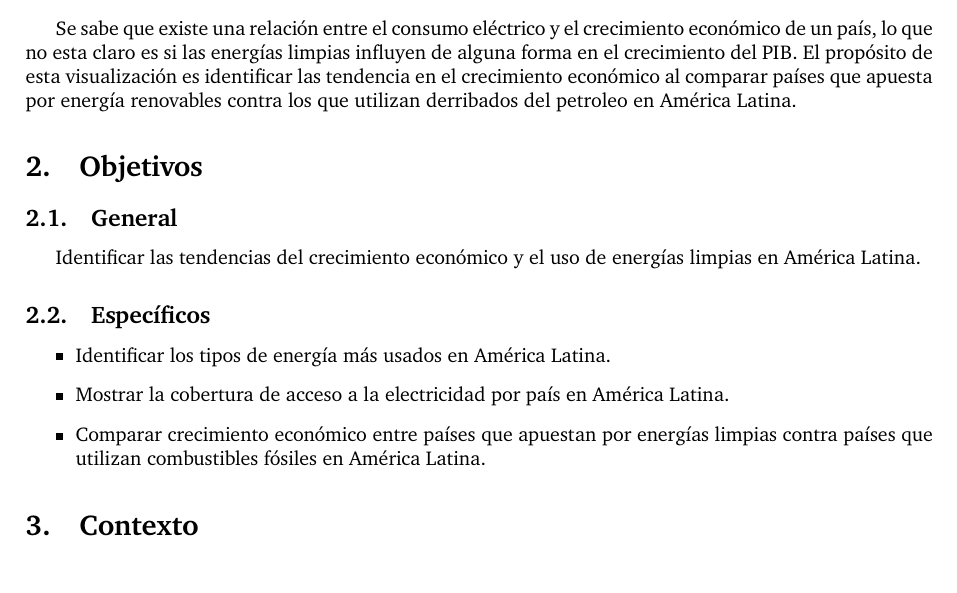
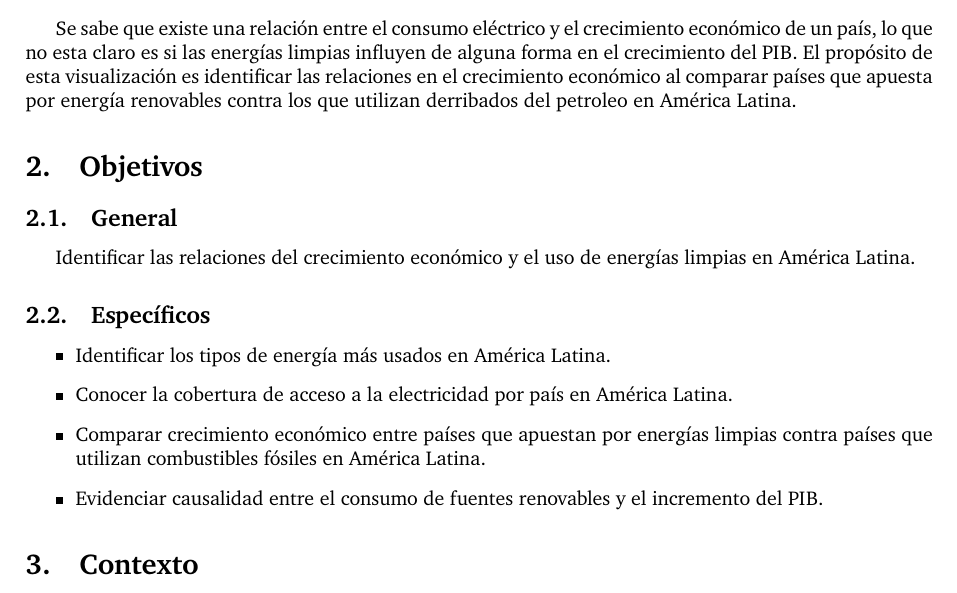
Before and after one commit to asvaaron/proyecto-visualizacion-TEC, a LaTeX document (Propuesta/main.tex): part of page 1 of 4, cut so that both start at the same text. Compiled offline with pdfLaTeX.

Commit message:
cambios sugeridos en la primera revision

```diff
--- a/Propuesta/main.tex
+++ b/Propuesta/main.tex
@@ -54,17 +54,18 @@ Aaron Sibaja Villalobos
 %----------------------------------------------------------------------------------------
 
 \section{Definición de problema}
-Se sabe que existe una relación entre el consumo eléctrico y el crecimiento económico de un país, lo que no esta claro es si las energías limpias influyen de alguna forma en el crecimiento del PIB. El propósito de esta visualización es identificar las tendencia en el crecimiento económico al comparar países que apuesta por energía renovables contra los que utilizan derribados del petroleo en América Latina.
+Se sabe que existe una relación entre el consumo eléctrico y el crecimiento económico de un país, lo que no esta claro es si las energías limpias influyen de alguna forma en el crecimiento del PIB. El propósito de esta visualización es identificar las relaciones en el crecimiento económico al comparar países que apuesta por energía renovables contra los que utilizan derribados del petroleo en América Latina.
 
 \section{Objetivos}
 \subsection{General}
-Identificar las tendencias del crecimiento económico y el uso de energías limpias en América Latina.
+Identificar las relaciones del crecimiento económico y el uso de energías limpias en América Latina.
 \subsection{Específicos }
 \begin{itemize}
     \item Identificar los tipos de energía más usados en América Latina.
     % \item Determinar el crecimiento del PIB de los países de América Latina.
-    \item Mostrar la cobertura de acceso a la electricidad por país en América Latina.
+    \item Conocer la cobertura de acceso a la electricidad por país en América Latina.
     \item Comparar crecimiento económico entre países que apuestan por energías limpias contra países que utilizan combustibles fósiles en América Latina.
+    \item Evidenciar causalidad entre el consumo de fuentes renovables y el incremento del PIB.
 \end{itemize}
 
 \section{Contexto}
```
